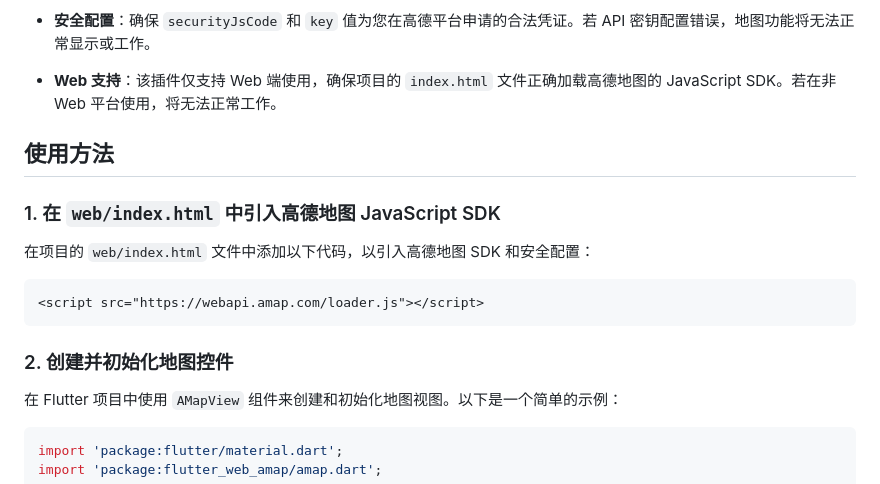
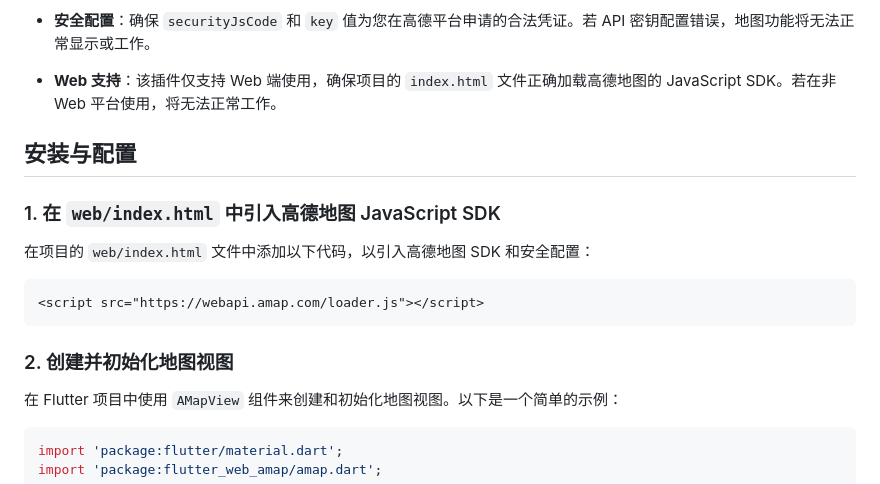
Before and after one commit to halifox/flutter_amap_web, a Markdown page: README.md, the part around one of its changes. Drawn GitHub-style.

````diff
--- a/README.md
+++ b/README.md
@@ -14,8 +14,7 @@
 
 - **Web 支持**：该插件仅支持 Web 端使用，确保项目的 `index.html` 文件正确加载高德地图的 JavaScript SDK。若在非 Web 平台使用，将无法正常工作。
 
-
-## 使用方法
+## 安装与配置
 
 ### 1. 在 `web/index.html` 中引入高德地图 JavaScript SDK
 
@@ -25,7 +24,7 @@
 <script src="https://webapi.amap.com/loader.js"></script>
 ```
 
-### 2. 创建并初始化地图控件
+### 2. 创建并初始化地图视图
 
 在 Flutter 项目中使用 `AMapView` 组件来创建和初始化地图视图。以下是一个简单的示例：
 
````
Also changed, not shown: other parts of README.md (+14 -16 lines).
